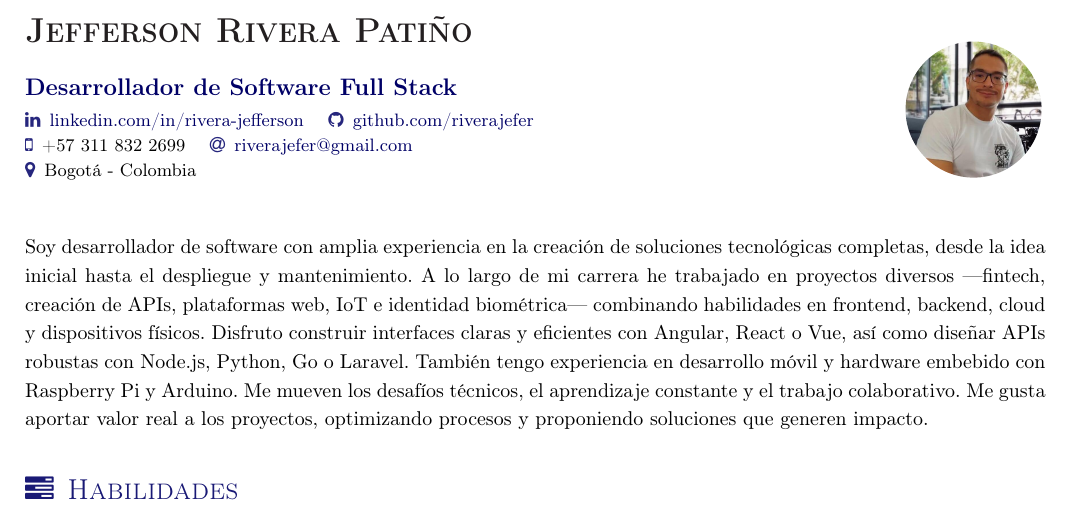
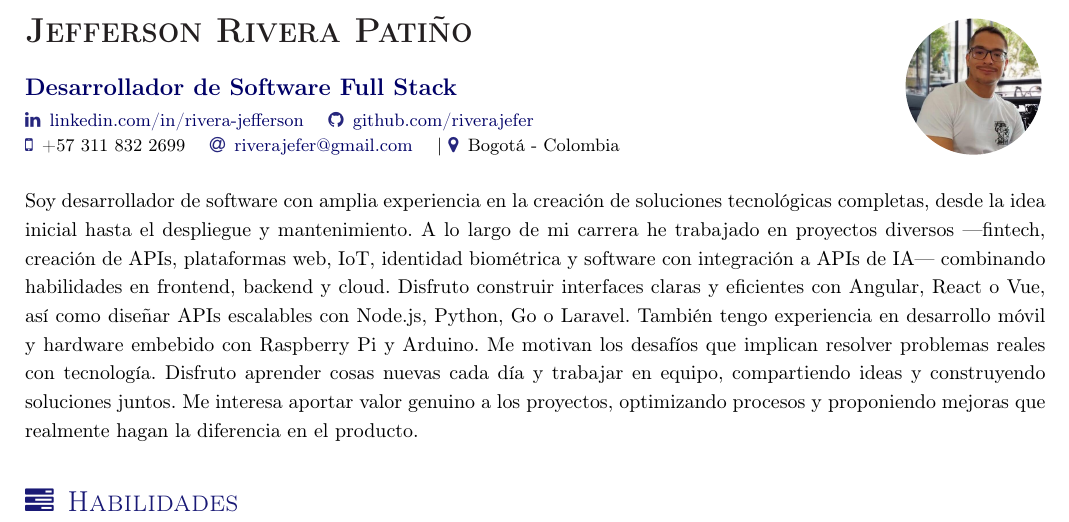
Before and after one commit to riverajefer/cv-latex, a LaTeX CV (cv.tex, which reads section_headline.tex, yaac-another-awesome-cv.cls): part of page 1 of 2, cut so that both start at the same text. Compiled offline with pdfLaTeX; a LaTeX package or settings file that is missing is left out.

Commit message:
Actualiza el CV: mejora la descripción profesional, corrige enlaces y optimiza la presentación.

```diff
--- a/cv.tex
+++ b/cv.tex
@@ -20,8 +20,7 @@
 \socialinfo{
 	\linkedin{rivera-jefferson}
 	\github{riverajefer}\\
-	\smartphone{+57 311 832 2699} \email{riverajefer@gmail.com}	\\
-	\address{Bogotá - Colombia}\\
+	\smartphone{+57 311 832 2699} \email{riverajefer@gmail.com} | \address{Bogotá - Colombia}
 }
 
 \begin{document}
--- a/section_headline.tex
+++ b/section_headline.tex
@@ -11,5 +11,5 @@
 \par{
 %\sectionTitle{Acerca de mí}{\faTasks}
 %\vspace{.5em}
-\begin{spacing}{1.20}Soy desarrollador de software con amplia experiencia en la creación de soluciones tecnológicas completas, desde la idea inicial hasta el despliegue y mantenimiento. A lo largo de mi carrera he trabajado en proyectos diversos —fintech, creación de APIs, plataformas web, IoT e identidad biométrica— combinando habilidades en frontend, backend, cloud y dispositivos físicos. Disfruto construir interfaces claras y eficientes con Angular, React o Vue, así como diseñar APIs robustas con Node.js, Python, Go o Laravel. También tengo experiencia en desarrollo móvil y hardware embebido con Raspberry Pi y Arduino. Me mueven los desafíos técnicos, el aprendizaje constante y el trabajo colaborativo. Me gusta aportar valor real a los proyectos, optimizando procesos y proponiendo soluciones que generen impacto.\end{spacing}
+\begin{spacing}{1.20}Soy desarrollador de software con amplia experiencia en la creación de soluciones tecnológicas completas, desde la idea inicial hasta el despliegue y mantenimiento. A lo largo de mi carrera he trabajado en proyectos diversos —fintech, creación de APIs, plataformas web, IoT, identidad biométrica y software con integración a APIs de IA— combinando habilidades en frontend, backend y cloud. Disfruto construir interfaces claras y eficientes con Angular, React o Vue, así como diseñar APIs escalables con Node.js, Python, Go o Laravel. También tengo experiencia en desarrollo móvil y hardware embebido con Raspberry Pi y Arduino. Me motivan los desafíos que implican resolver problemas reales con tecnología. Disfruto aprender cosas nuevas cada día y trabajar en equipo, compartiendo ideas y construyendo soluciones juntos. Me interesa aportar valor genuino a los proyectos, optimizando procesos y proponiendo mejoras que realmente hagan la diferencia en el producto.\end{spacing}
 }
--- a/yaac-another-awesome-cv.cls
+++ b/yaac-another-awesome-cv.cls
@@ -216,7 +216,7 @@
 
 % Render author's linked-in (optional)
 % Usage: \linkedin{<linked-in-nick>}
-\newcommand*{\linkedin}[1]{\sociallink{\linkedinSymbol}{http://www.linkedin.com/in/#1/fr}{linkedin.com/in/#1}}
+\newcommand*{\linkedin}[1]{\sociallink{\linkedinSymbol}{http://www.linkedin.com/in/#1}{linkedin.com/in/#1}}
 
 % Render author's viadeo(optional)
 % Usage: \viadeo{<viadeo-nick>}
```
Also changed, not shown: cv.pdf, 3 other files.
